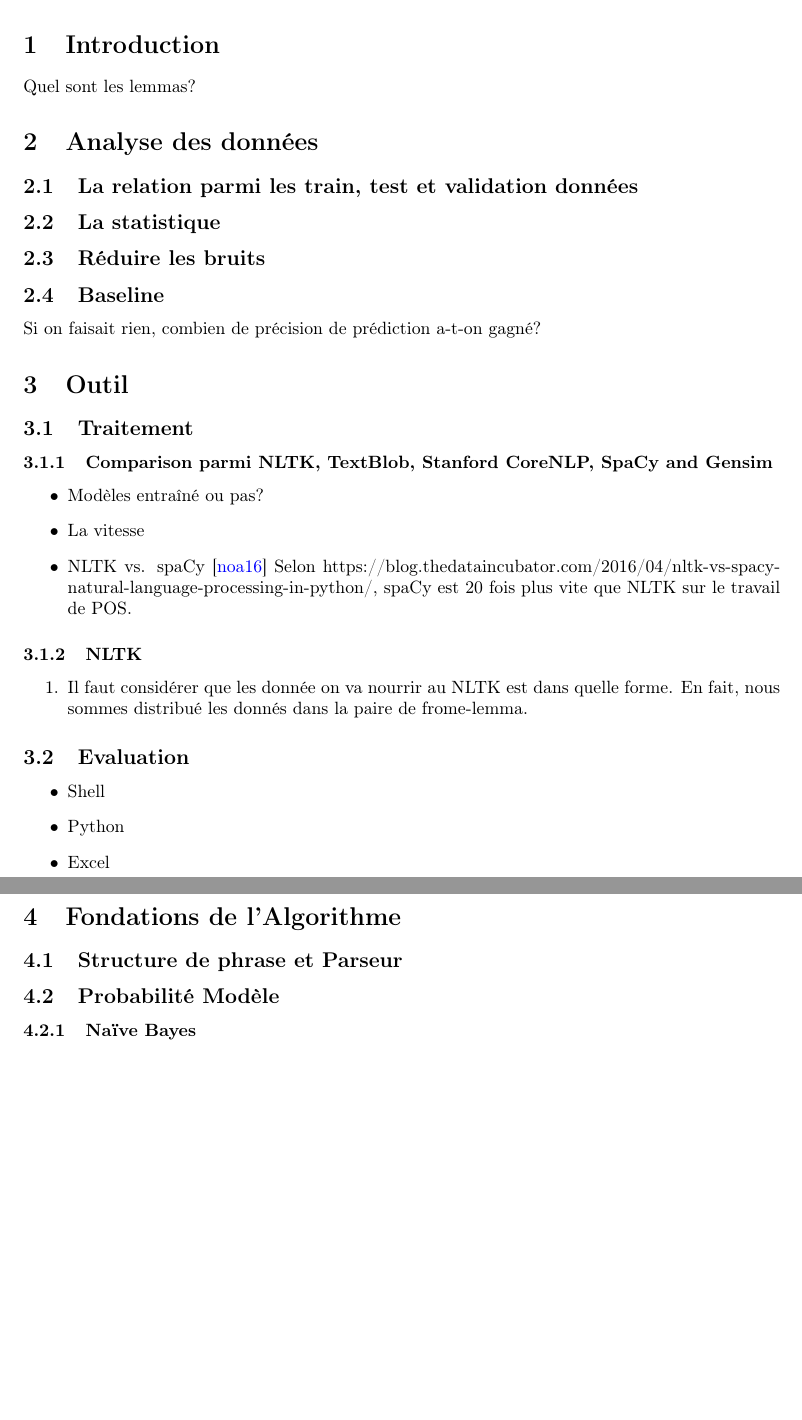
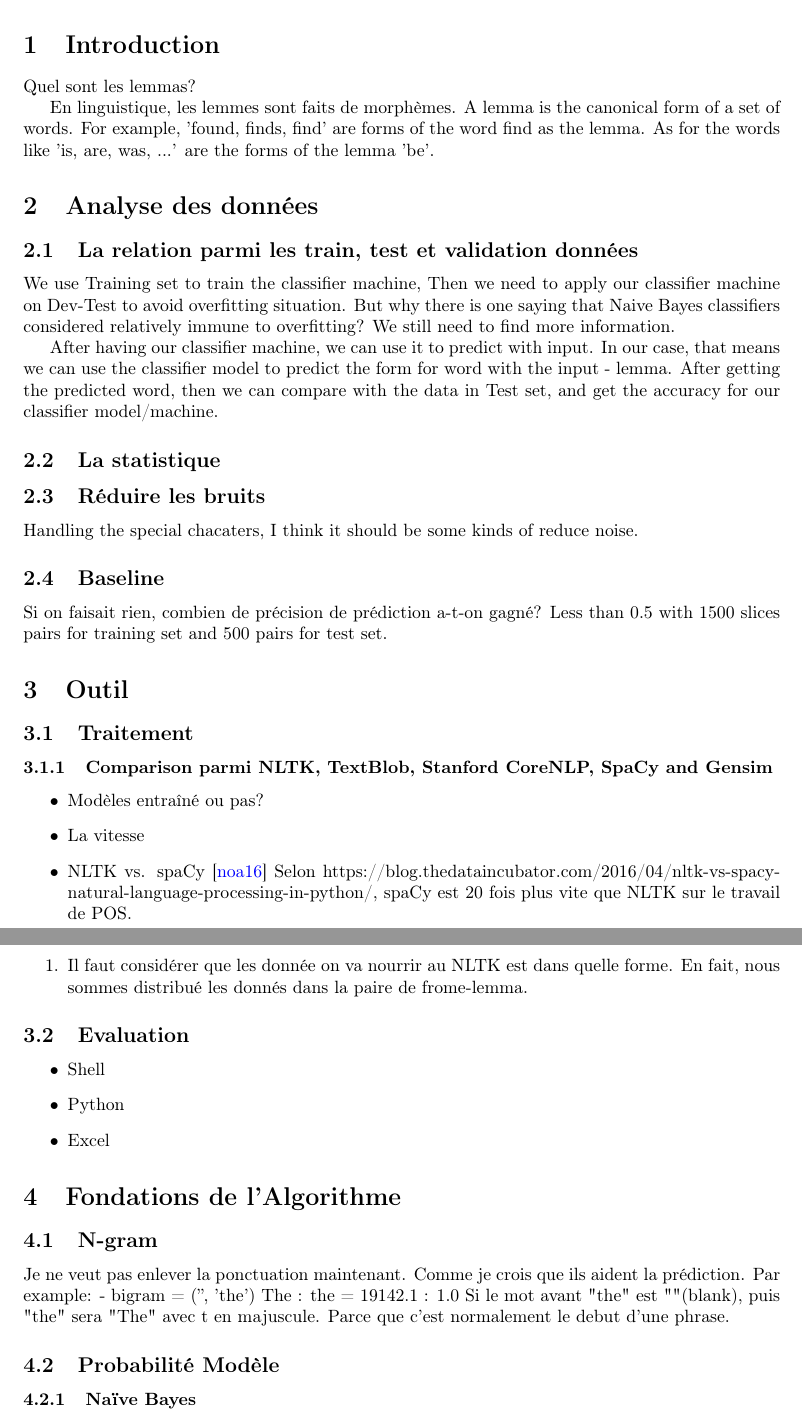
Before and after one commit to quatrejuin/tp1_taln_rapport, a LaTeX paper (main.tex): two parts of pages 1 and 2 of 2, joined at a grey line, cut so that both start at the same text, the shorter picture padded with empty space. Compiled offline with pdfLaTeX.

Commit message:
Update on Overleaf.

```diff
--- a/main.tex
+++ b/main.tex
@@ -27,16 +27,22 @@ Dans ce travail pratique,  on discutera les methodes de la prédiction d'une sé
 \section{Introduction}
 Quel sont les lemmas?
 
+En linguistique, les lemmes sont faits de morphèmes. A lemma is the canonical form of a set of words. For example, 'found, finds, find' are forms of the word find as the lemma. As for the words like 'is, are, was, ...' are the forms of the lemma 'be'.
+
 \section{Analyse des données}
 
 \subsection{La relation parmi les train, test et validation données}
 
+We use Training set to train the classifier machine, Then we need to apply our classifier machine on Dev-Test to avoid overfitting situation. But why there is one saying that Naive Bayes classifiers considered relatively immune to overfitting? We still need to find more information.
+
+After having our classifier machine, we can use it to predict with input. In our case, that means we can use the classifier model to predict the form for word with the input - lemma. After getting the predicted word, then we can compare with the data in Test set, and get the accuracy for our classifier model/machine.
+
 \subsection{La statistique}
 
 \subsection{Réduire les bruits}
-
+Handling the special chacaters, I think it should be some kinds of reduce noise.
 \subsection{Baseline}
-Si on faisait rien, combien de précision de prédiction a-t-on gagné?
+Si on faisait rien, combien de précision de prédiction a-t-on gagné? Less than 0.5 with 1500 slices pairs for training set and 500 pairs for test set.
 
 \section{Outil}
 \subsection{Traitement}
@@ -59,7 +65,11 @@ Si on faisait rien, combien de précision de prédiction a-t-on gagné?
 \end{itemize}
 
 \section{Fondations de l’Algorithme}
-\subsection{Structure de phrase et Parseur }
+\subsection{N-gram}
+Je ne veut pas enlever la ponctuation maintenant. Comme je crois que ils aident la prédiction.  Par example:
+- bigram = ('', 'the')       The : the    =  19142.1 : 1.0
+Si le mot avant "the" est ""(blank), puis "the" sera "The" avec t en majuscule. Parce que c'est normalement le debut d'une phrase.
+
 \subsection{Probabilité Modèle}
 \subsubsection{Naïve Bayes}
 $ P(A \mid B) = \frac{P(B \mid A) \, P(A)}{P(B)} $
```
